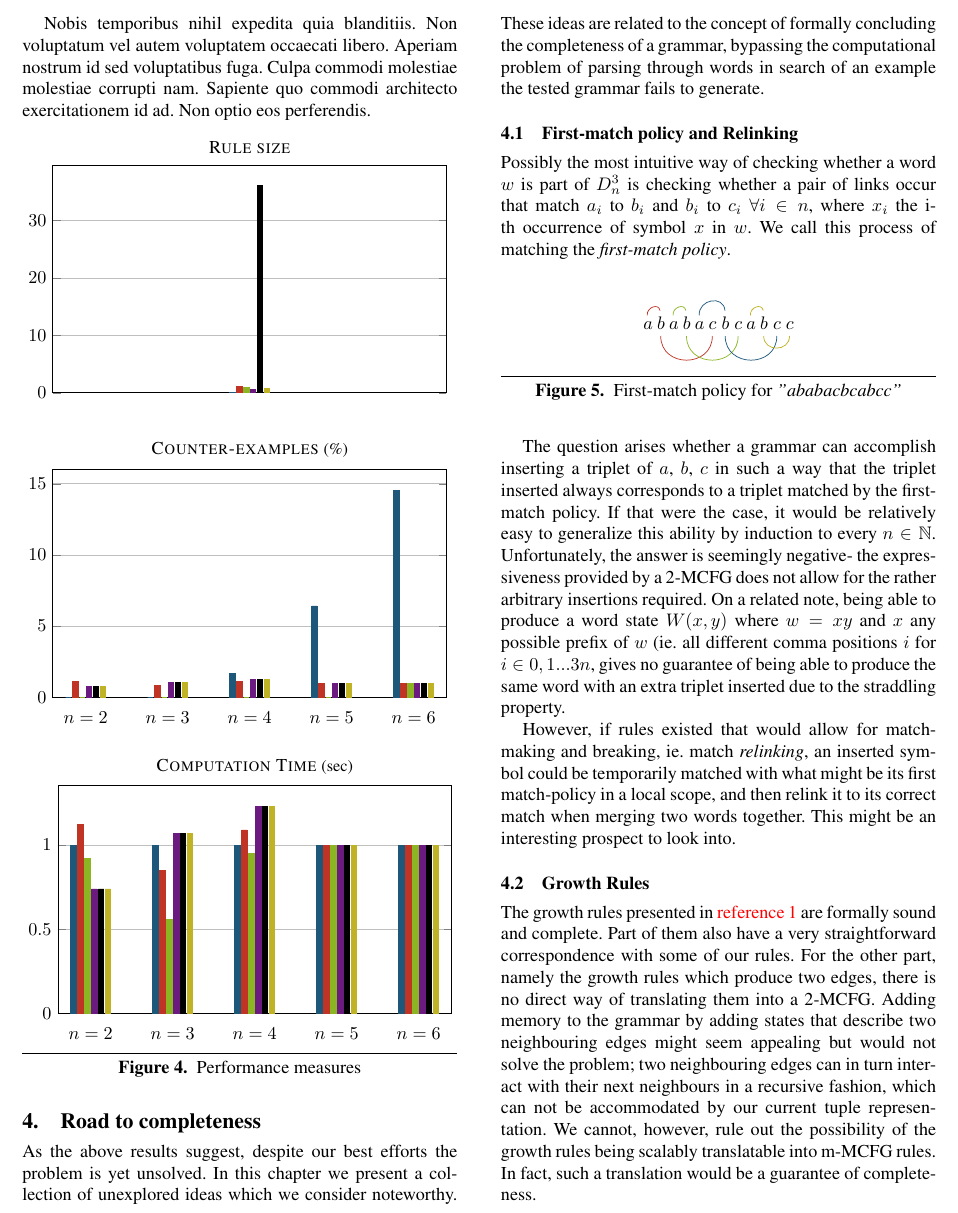
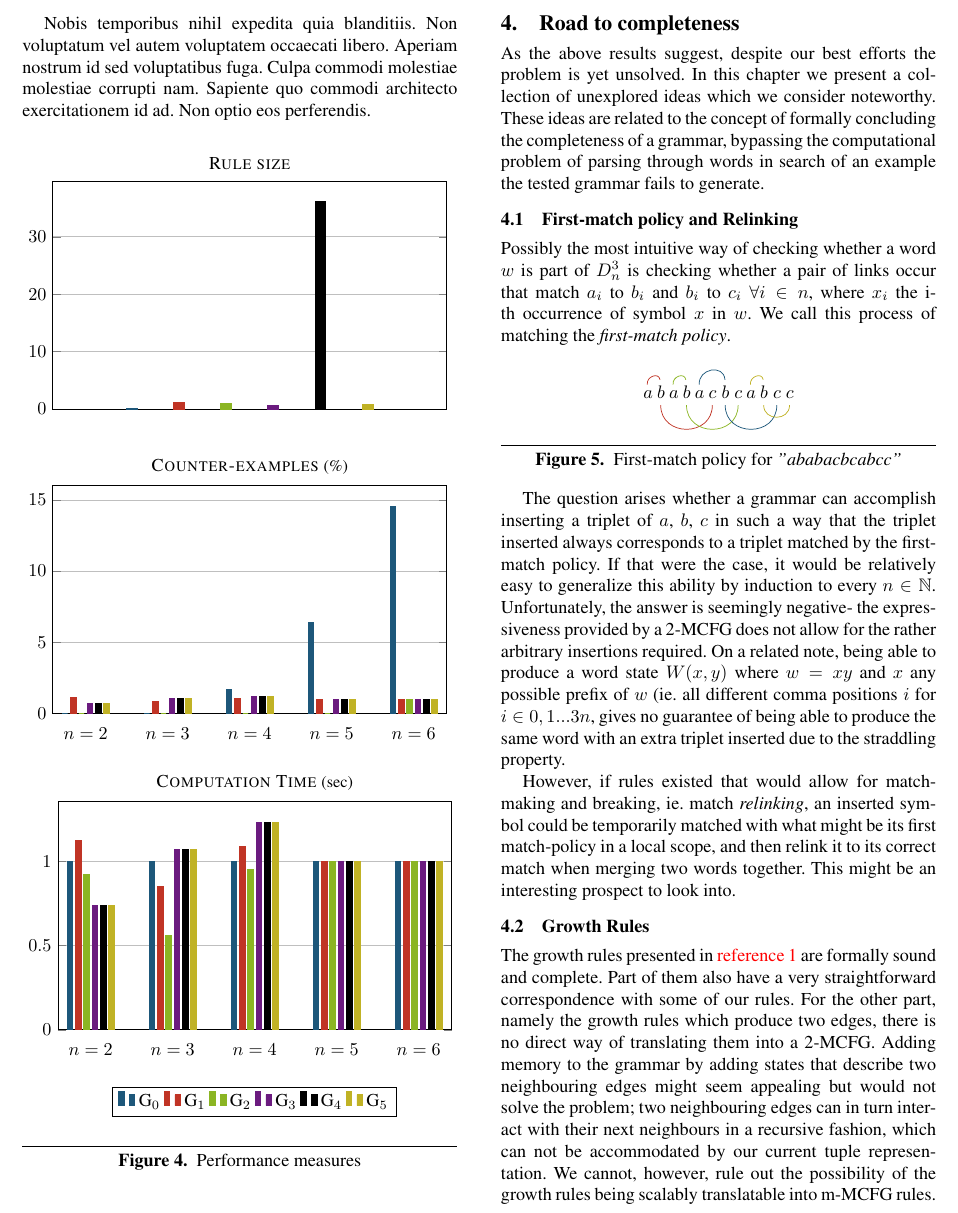
Before and after one commit to konstantinosKokos/dyck-paper, a LaTeX paper (dyck.tex): part of page 6 of 7, cut so that both start at the same text. Compiled offline with pdfLaTeX; a missing font is replaced by an installed copy or a similar font.

Commit message:
Prettofying charts.

```diff
--- a/dyck.tex
+++ b/dyck.tex
@@ -485,8 +485,8 @@ Nobis temporibus nihil expedita quia blanditiis. Non voluptatum vel autem volupt
         width  = 0.52*\textwidth,
         height = 6cm,
         major x tick style = transparent,
-        ybar=2*\pgflinewidth,
-        bar width=3pt,
+        ybar=20,
+        bar width=6pt,
         ymajorgrids = true,
         ylabel = {\textsc{Rule size}},
         every axis x label/.style={
@@ -533,7 +533,7 @@ Nobis temporibus nihil expedita quia blanditiis. Non voluptatum vel autem volupt
         width  = 0.52*\textwidth,
         height = 6cm,
         major x tick style = transparent,
-        ybar=2*\pgflinewidth,
+        ybar=4*\pgflinewidth,
         bar width=3pt,
         ymajorgrids = true,
         ylabel = {\textsc{Counter-examples} \small (\%)},
@@ -584,7 +584,7 @@ Nobis temporibus nihil expedita quia blanditiis. Non voluptatum vel autem volupt
         width  = 0.52*\textwidth,
         height = 6cm,
         major x tick style = transparent,
-        ybar=2*\pgflinewidth,
+        ybar=4*\pgflinewidth,
         bar width=3pt,
         ymajorgrids = true,
         ylabel = {\textsc{Computation Time} \small (sec)},
@@ -600,7 +600,7 @@ Nobis temporibus nihil expedita quia blanditiis. Non voluptatum vel autem volupt
         ymin=0,
         legend cell align=left,
         legend style={
-        		at={(0.5,-0.15)},
+        		at={(0.5,-0.25)},
 				anchor=north,
 				legend columns=-1
 			},
@@ -622,8 +622,10 @@ Nobis temporibus nihil expedita quia blanditiis. Non voluptatum vel autem volupt
 
         \addplot[style={pyellow,fill=pyellow,mark=none}]
              coordinates {($n=2$,0.74) ($n=3$,1.07) ($n=4$,1.23) ($n=5$,1.0) ($n=6$,1.0)};
+        \legend{G$_0$,G$_1$,G$_2$,G$_3$,G$_4$,G$_5$}
     \end{axis}
 \end{tikzpicture}
+\\
 \caption{Performance measures}
 \end{figure}
 
```
Also changed, not shown: dyck.pdf, dyck.tex (2 more changed lines).
